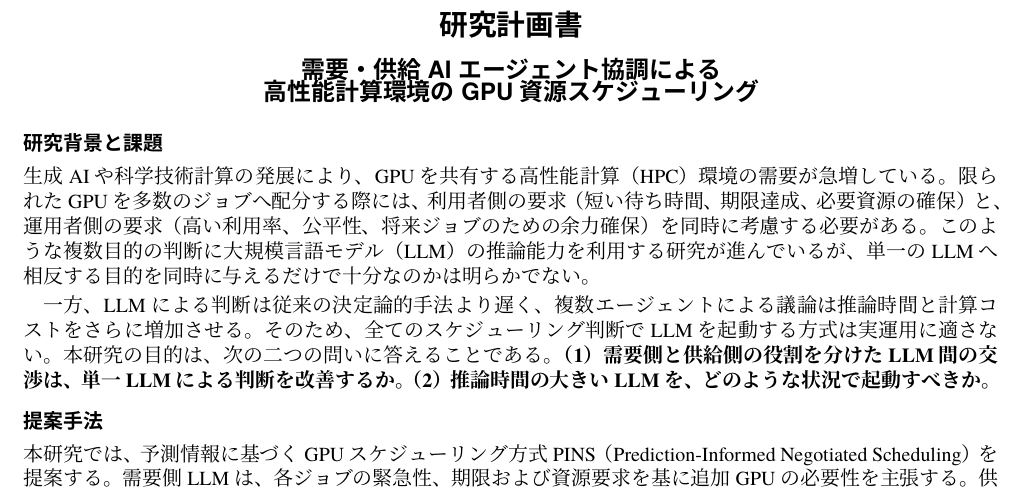
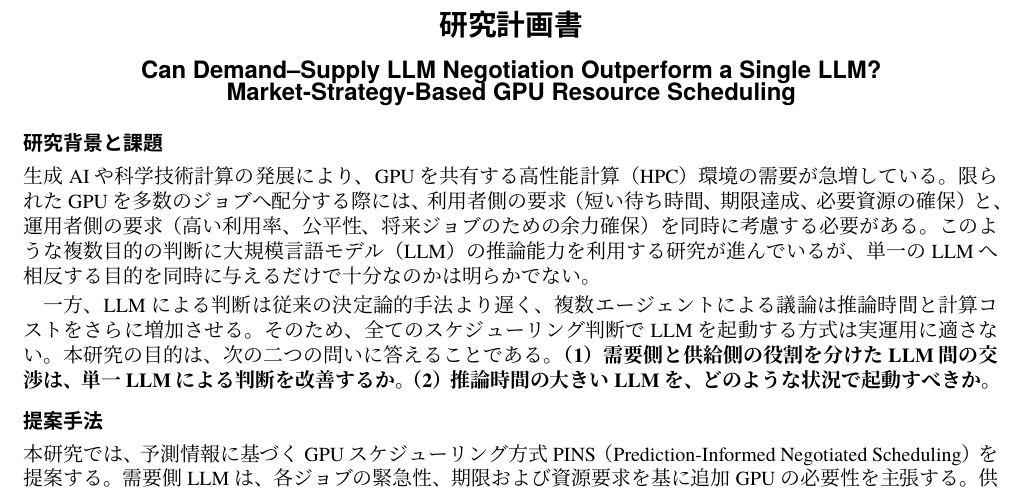
Before and after one commit to Alvinlse/research, a LaTeX document (研究計画書.tex): part of the page, cut so that both start at the same text. Compiled offline with XeLaTeX.

Commit message:
docs: use market-strategy research plan title

```diff
--- a/研究計画書.tex
+++ b/研究計画書.tex
@@ -23,8 +23,8 @@
   {\Large\sffamily\bfseries 研究計画書}\par
   \vspace{0.45em}
   {\large\sffamily\bfseries
-  需要・供給AIエージェント協調による\\[-0.1em]
-  高性能計算環境のGPU資源スケジューリング}
+  Can Demand--Supply LLM Negotiation Outperform a Single LLM?\\[-0.1em]
+  Market-Strategy-Based GPU Resource Scheduling}
 \end{center}
 
 \section{研究背景と課題}
```
Also changed, not shown: 研究計画書.pdf.
